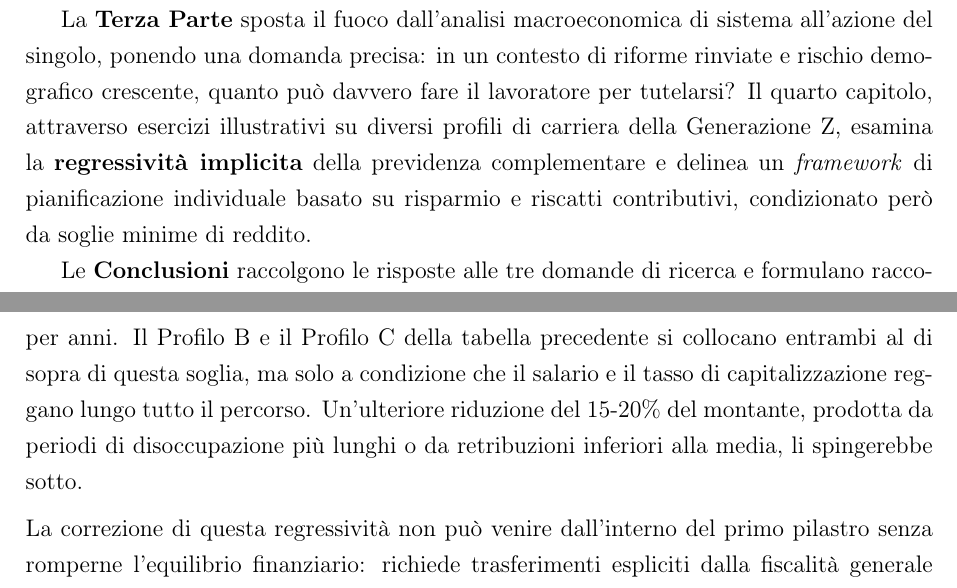
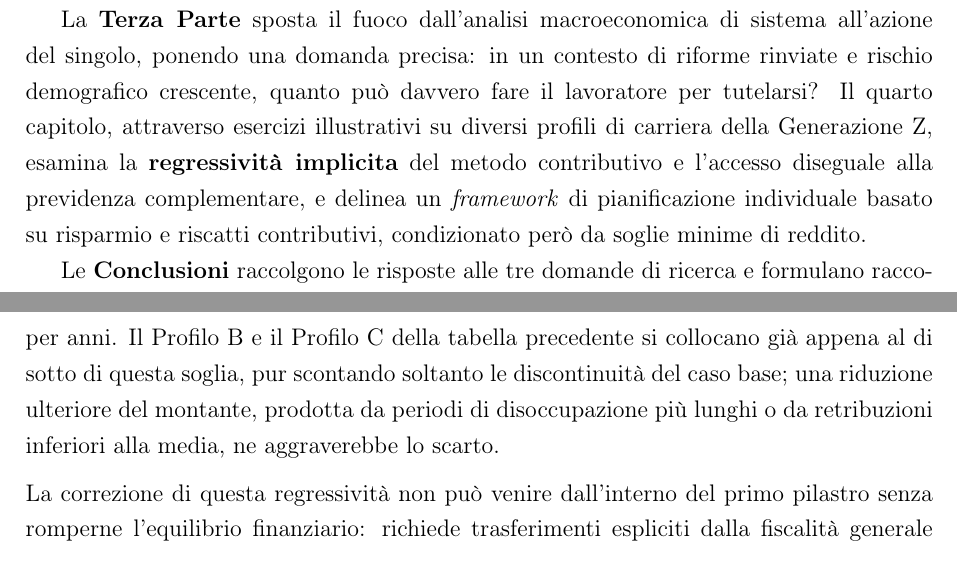
Before and after one commit to andreaferraboli/tesi_economia, a LaTeX document (second_main.tex, which reads capitoli_second/00_introduzione.tex, capitoli_second/04_sfide_strutturali.tex): two parts of pages 9 and 42 of 53, joined at a grey line, cut so that both start at the same text. Compiled offline with pdfLaTeX.

Commit message:
revisione logica: corregge 4 incongruenze interne
- 4.5: i Profili B e C (20.240 e 20.220 euro) sono SOTTO la soglia 3x
  assegno sociale (~21.000), non sopra come scritto. Riscritto: si collocano
  appena sotto la soglia gia nel caso base
- 3.6: rimossa la falsa equivalenza tra i 46 mld di spesa assistenziale
  (Itinerari) e i 36 mld di oneri previdenziali specifici OCPI, che il
  testo stesso aveva definito come categoria diversa (gestioni in disavanzo)
- intro: la regressivita esaminata nel cap.4 e del metodo contributivo e
  dell'accesso diseguale al complementare, non 'della previdenza complementare'
- 4.6: 'uguale o superiore nel Profilo D' -> 'quaranta in entrambi i casi'
  (A e D hanno entrambi 40 anni; D non e superiore)

Co-Authored-By: Claude Opus 4.8 <noreply@anthropic.com>

```diff
--- a/capitoli_second/00_introduzione.tex
+++ b/capitoli_second/00_introduzione.tex
@@ -281,8 +281,9 @@ La \textbf{Terza Parte} sposta il fuoco dall'analisi macroeconomica di sistema
 all'azione del singolo, ponendo una domanda precisa: in un contesto di riforme
 rinviate e rischio demografico crescente, quanto può davvero fare il lavoratore
 per tutelarsi? Il quarto capitolo, attraverso esercizi illustrativi su diversi profili di
-carriera della Generazione Z, esamina la \textbf{regressività implicita} della
-previdenza complementare e delinea un \textit{framework} di pianificazione
+carriera della Generazione Z, esamina la \textbf{regressività implicita} del
+metodo contributivo e l'accesso diseguale alla previdenza complementare, e
+delinea un \textit{framework} di pianificazione
 individuale basato su risparmio e riscatti contributivi, condizionato però da
 soglie minime di reddito.
 
--- a/capitoli_second/04_sfide_strutturali.tex
+++ b/capitoli_second/04_sfide_strutturali.tex
@@ -415,11 +415,10 @@ si colloca su queste traiettorie il problema non è solo una pensione bassa: è
 il rischio di non raggiungere la soglia minima richiesta per l'accesso al
 pensionamento anticipato contributivo, fissata in tre volte l'assegno sociale,
 e di restarne escluso per anni. Il Profilo B e il Profilo C della tabella
-precedente si collocano entrambi al di sopra di questa soglia, ma solo
-a condizione che il salario e il tasso di capitalizzazione reggano
-lungo tutto il percorso. Un'ulteriore riduzione del 15-20\% del
+precedente si collocano già appena al di sotto di questa soglia, pur scontando
+soltanto le discontinuità del caso base; una riduzione ulteriore del
 montante, prodotta da periodi di disoccupazione più lunghi o da
-retribuzioni inferiori alla media, li spingerebbe sotto.
+retribuzioni inferiori alla media, ne aggraverebbe lo scarto.
 
 \medskip
 \noindent
```
Also changed, not shown: capitoli_second/03_ndc_adeguatezza.tex (+2 -4 lines), capitoli_second/04_sfide_strutturali.tex (2 more changed lines).
